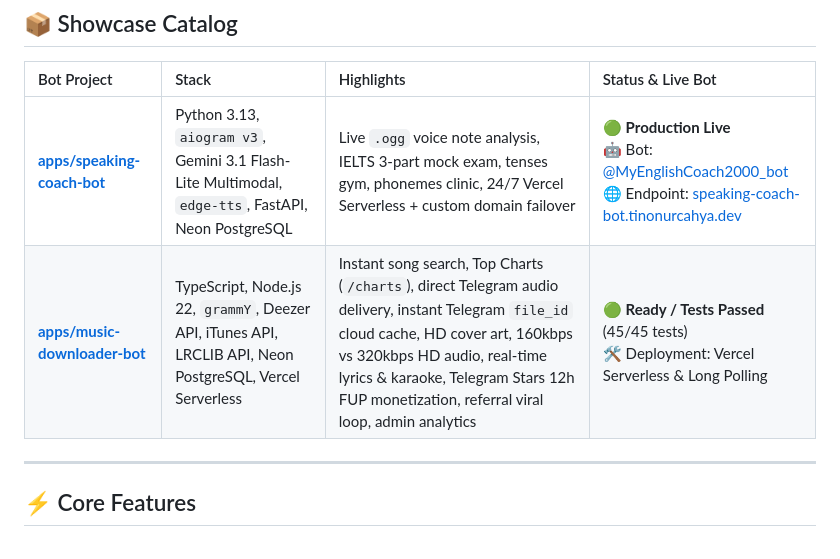
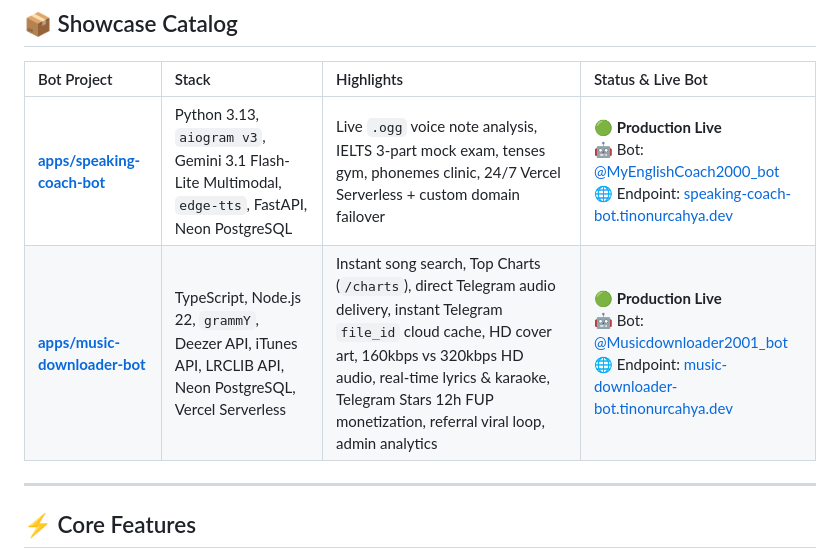
Before and after one commit to TinoNurcahya/telegram-bots, a Markdown page: README.md, the part around the change. GitHub-like rendering.

```diff
--- a/README.md
+++ b/README.md
@@ -52,7 +52,7 @@ telegram-bots/
 | Bot Project | Stack | Highlights | Status & Live Bot |
 | :--- | :--- | :--- | :--- |
 | **[apps/speaking-coach-bot](apps/speaking-coach-bot)** | Python 3.13, `aiogram v3`, Gemini 3.1 Flash-Lite Multimodal, `edge-tts`, FastAPI, Neon PostgreSQL | Live `.ogg` voice note analysis, IELTS 3-part mock exam, tenses gym, phonemes clinic, 24/7 Vercel Serverless + custom domain failover | 🟢 **Production Live**<br>🤖 Bot: [@MyEnglishCoach2000_bot](https://t.me/MyEnglishCoach2000_bot)<br>🌐 Endpoint: [speaking-coach-bot.tinonurcahya.dev](https://speaking-coach-bot.tinonurcahya.dev) |
-| **[apps/music-downloader-bot](apps/music-downloader-bot)** | TypeScript, Node.js 22, `grammY`, Deezer API, iTunes API, LRCLIB API, Neon PostgreSQL, Vercel Serverless | Instant song search, Top Charts (`/charts`), direct Telegram audio delivery, instant Telegram `file_id` cloud cache, HD cover art, 160kbps vs 320kbps HD audio, real-time lyrics & karaoke, Telegram Stars 12h FUP monetization, referral viral loop, admin analytics | 🟢 **Ready / Tests Passed** (45/45 tests)<br>🛠️ Deployment: Vercel Serverless & Long Polling |
+| **[apps/music-downloader-bot](apps/music-downloader-bot)** | TypeScript, Node.js 22, `grammY`, Deezer API, iTunes API, LRCLIB API, Neon PostgreSQL, Vercel Serverless | Instant song search, Top Charts (`/charts`), direct Telegram audio delivery, instant Telegram `file_id` cloud cache, HD cover art, 160kbps vs 320kbps HD audio, real-time lyrics & karaoke, Telegram Stars 12h FUP monetization, referral viral loop, admin analytics | 🟢 **Production Live**<br>🤖 Bot: [@Musicdownloader2001_bot](https://t.me/Musicdownloader2001_bot)<br>🌐 Endpoint: [music-downloader-bot.tinonurcahya.dev](https://music-downloader-bot.tinonurcahya.dev) |
 
 ---
 
```
Also changed, not shown: apps/music-downloader-bot/README.md (+15 -1 lines).
